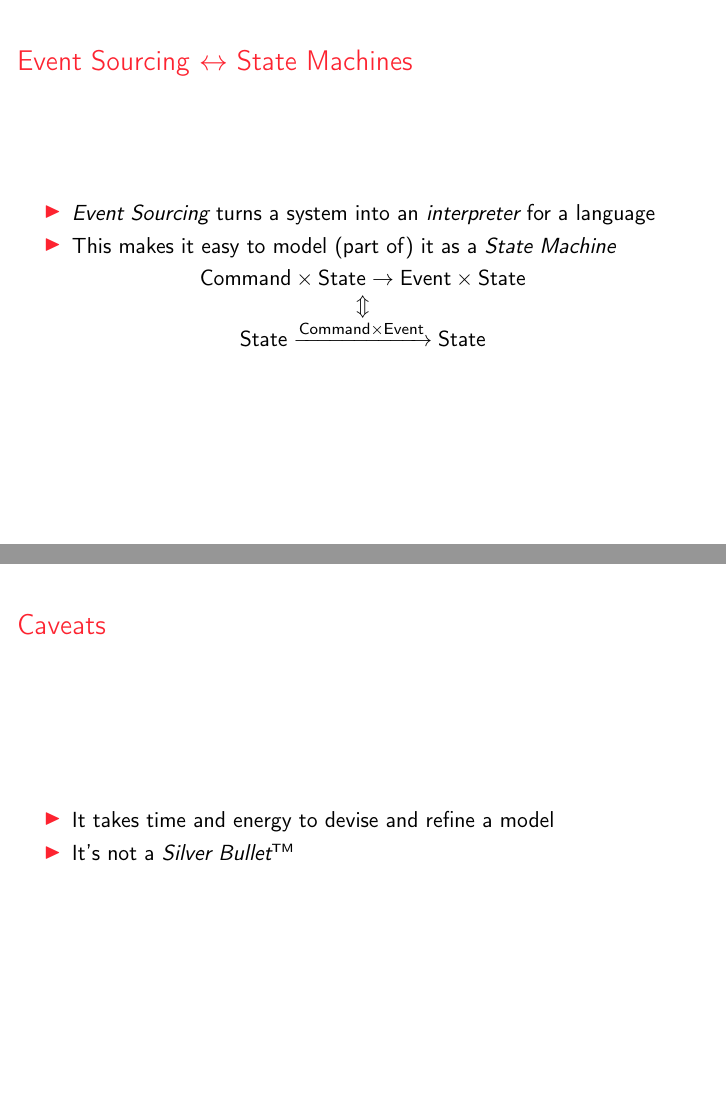
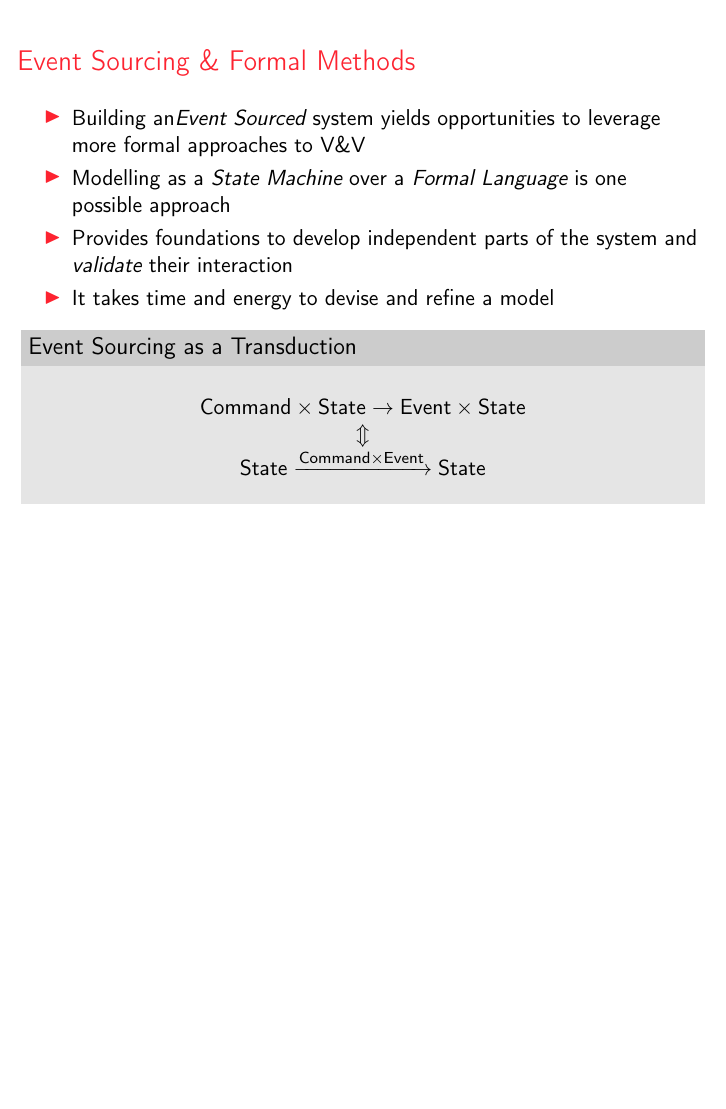
Before and after one commit to aleryo/homomorphic-event-sourcing, LaTeX slides (slides/slides.tex, which reads slides/contents.tex): pages 64 and 65 of 66 before the commit and page 63 of 66 after it, the two joined at a grey line, the shorter picture padded with empty space. Compiled offline with pdfLaTeX.

Commit message:
refactor conclusion

```diff
--- a/slides/contents.tex
+++ b/slides/contents.tex
@@ -323,19 +318,20 @@ Problems:
-\begin{frame}[fragile]{Event Sourcing $\leftrightarrow$ State Machines}
+\begin{frame}[fragile]{Event Sourcing \& Formal Methods}
   \begin{itemize}[<+->]
-  \item \emph{Event Sourcing} turns a system into an \emph{interpreter} for a language
-  \item This makes it easy to model (part of) it as a \emph{State Machine}
+  \item Building an\emph{Event Sourced} system yields opportunities to leverage more formal approaches to V\&V
+  \item Modelling as a \emph{State Machine} over a \emph{Formal Language} is one possible approach
+  \item Provides foundations to develop independent parts of the system and \emph{validate} their interaction
+  \item It takes time and energy to devise and refine a model
   \end{itemize}
-  \only<3>{\[
+  \only<4>{
+    \begin{block}{Event Sourcing as a Transduction}
+      \[
         \begin{array}{c}
           \text{Command} \times \text{State} \rightarrow \text{Event} \times \text{State} \\
           \Updownarrow \\
           \text{State} \xrightarrow{\text{Command} \times \text{Event}} \text{State} \\
         \end{array}
-    \]}
+      \]
+    \end{block}
+  }
 \end{frame}
 
-\begin{frame}[fragile]{Caveats}
-  \begin{itemize}
-  \item It takes time and energy to devise and refine a model
-  \item It's not a \emph{Silver Bullet}\textsuperscript{\tiny TM}
-  \end{itemize}
```
Also changed, not shown: slides/contents.tex (14 more changed lines). Lines whose indentation alone changed are shown as unchanged.
